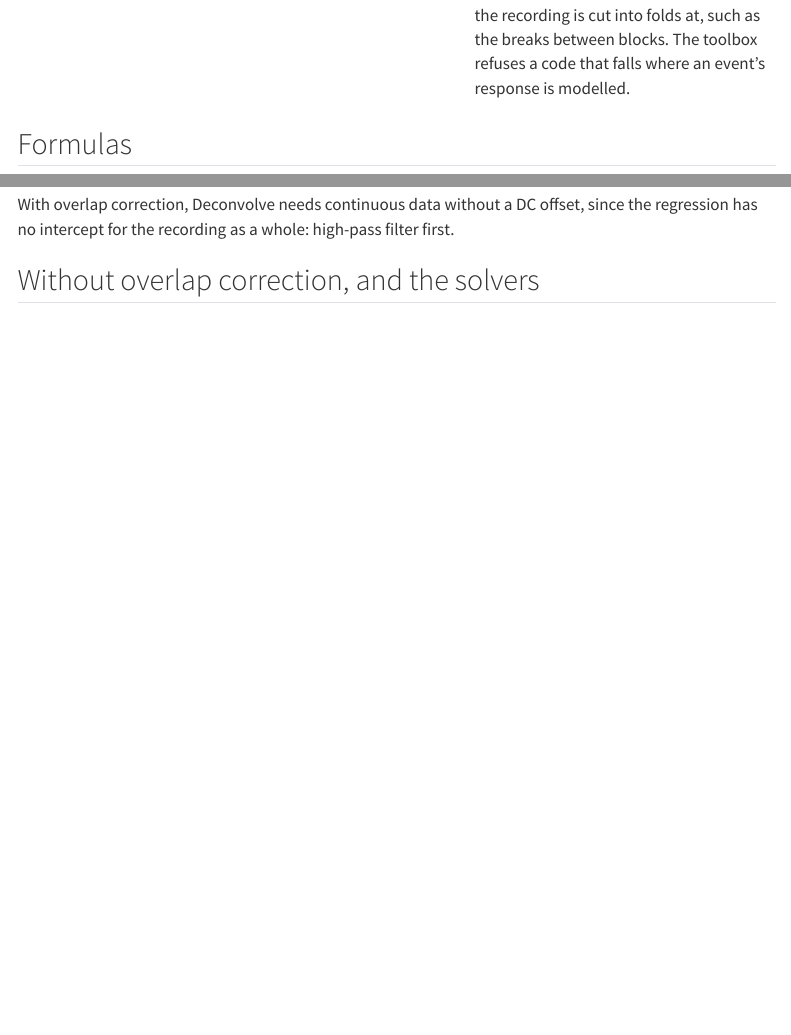
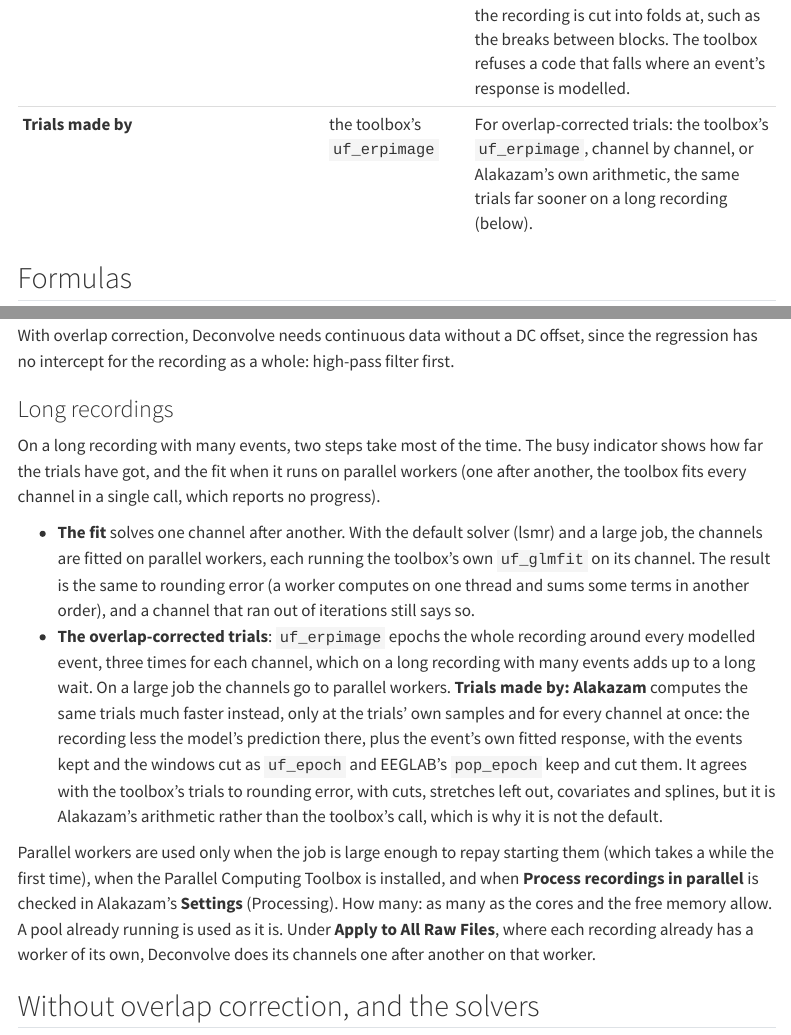
Before and after one commit to markspan/AlakazamDeconvolve, a Quarto document (manual/index.qmd): the page in a window 1100 px wide, from 4080 px down, and a second part further down, joined at a grey line. Rendered offline with R 4.5, knitr and Pandoc in place of Quarto, with nearby package versions; menus at the side of the page are left out.

Commit message:
Faster trials, parallel workers, progress bar
Trials made by: Alakazam computes uf_erpimage's trials at their own samples
only; large fits and toolbox trials go to parallel workers; both steps show
their progress. FastTrialsTest holds all of it to the toolbox's results.

Co-Authored-By: Claude Opus 5.5 <noreply@anthropic.com>

```diff
--- a/manual/index.qmd
+++ b/manual/index.qmd
@@ -57,6 +57,7 @@ explained by two events is shared between them [@smith2015; @ehinger2019;
 | **Collinearity (VIF)** | not checked | The variance inflation factor of every column of the time-expanded design, by Unfold's `uf_vif`: how hard the overlap makes it to tell the bins apart (with overlap correction only; long windows need much memory). Each term's largest is in the notes; the toolbox notes that splines give high values that are usually no problem. |
 | **Model fit** | not measured | How much of the recording the model explains, per channel, by Unfold's `uf_checkmodelfit` (with overlap correction only): R², the partial R² of each term (the model refitted without it), or either cross-validated (each fold fitted on the rest). The summary is in the notes and the data-quality report. |
 | **Folds cut at** | none | For a cross-validated fit: the event code the recording is cut into folds at, such as the breaks between blocks. The toolbox refuses a code that falls where an event's response is modelled. |
+| **Trials made by** | the toolbox's `uf_erpimage` | For overlap-corrected trials: the toolbox's `uf_erpimage`, channel by channel, or Alakazam's own arithmetic, the same trials far sooner on a long recording (below). |
 
 : Deconvolve's options. {#tbl-deconvolve}
 
@@ -161,6 +162,39 @@ model the saccades and blinks instead.
 With overlap correction, Deconvolve needs continuous data without a DC
 offset, since the regression has no intercept for the recording as a whole:
 high-pass filter first.
+
+### Long recordings
+
+On a long recording with many events, two steps take most of the time. The
+busy indicator shows how far the trials have got, and the fit when it runs
+on parallel workers (one after another, the toolbox fits every channel in a
+single call, which reports no progress).
+
+- **The fit** solves one channel after another. With the default solver
+  (lsmr) and a large job, the channels are fitted on parallel workers, each
+  running the toolbox's own `uf_glmfit` on its channel. The result is the
+  same to rounding error (a worker computes on one thread and sums some
+  terms in another order), and a channel that ran out of iterations still
+  says so.
+- **The overlap-corrected trials**: `uf_erpimage` epochs the whole recording
+  around every modelled event, three times for each channel, which on a long
+  recording with many events adds up to a long wait. On a large job the
+  channels go to parallel workers. **Trials made by: Alakazam** computes the
+  same trials much faster instead, only at the trials' own
+  samples and for every channel at once: the recording less the model's
+  prediction there, plus the event's own fitted response, with the events
+  kept and the windows cut as `uf_epoch` and EEGLAB's `pop_epoch` keep and cut
+  them. It agrees with the toolbox's trials to rounding error, with cuts,
+  stretches left out, covariates and splines, but it is Alakazam's arithmetic
+  rather than the toolbox's call, which is why it is not the default.
+
+Parallel workers are used only when the job is large enough to repay
+starting them (which takes a while the first time), when the Parallel
+Computing Toolbox is installed, and when **Process recordings in parallel**
+is checked in Alakazam's **Settings** (Processing). How many: as many as the
+cores and the free memory allow. A pool already running is used as it is.
+Under **Apply to All Raw Files**, where each recording already has a worker
+of its own, Deconvolve does its channels one after another on that worker.
 
 ## Without overlap correction, and the solvers
 
```
Also changed, not shown: docs/unfold-technical-note.md, 6 other files.
